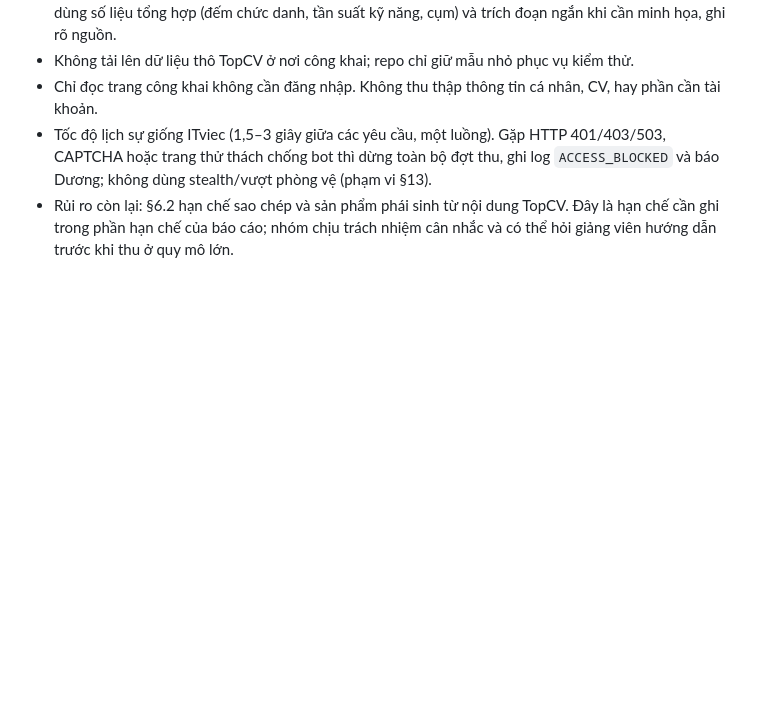
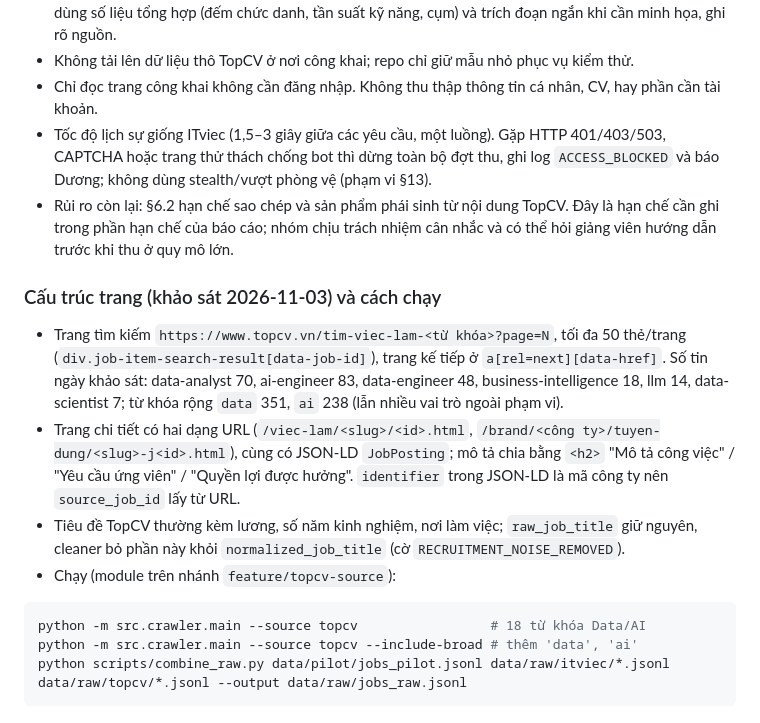
Before and after one commit to DuongXD-27/occupational-skill-structure-mining, a Markdown page: docs/data_collection/source_inspection.md, the part around the change. Drawn GitHub-style; blank space fills up the shorter version.

Commit message:
docs: cấu trúc trang TopCV và lệnh thu thập/gộp dữ liệu

````diff
--- a/docs/data_collection/source_inspection.md
+++ b/docs/data_collection/source_inspection.md
@@ -152,3 +152,23 @@ Khảo sát ngày 2026-11-03, khi kích hoạt TopCV làm nguồn thứ hai
 * Rủi ro còn lại: §6.2 hạn chế sao chép và sản phẩm phái sinh từ nội dung TopCV. Đây là
   hạn chế cần ghi trong phần hạn chế của báo cáo; nhóm chịu trách nhiệm cân nhắc và
   có thể hỏi giảng viên hướng dẫn trước khi thu ở quy mô lớn.
+
+### Cấu trúc trang (khảo sát 2026-11-03) và cách chạy
+* Trang tìm kiếm `https://www.topcv.vn/tim-viec-lam-<từ khóa>?page=N`, tối đa 50 thẻ/trang
+  (`div.job-item-search-result[data-job-id]`), trang kế tiếp ở `a[rel=next][data-href]`.
+  Số tin ngày khảo sát: data-analyst 70, ai-engineer 83, data-engineer 48,
+  business-intelligence 18, llm 14, data-scientist 7; từ khóa rộng `data` 351, `ai` 238
+  (lẫn nhiều vai trò ngoài phạm vi).
+* Trang chi tiết có hai dạng URL (`/viec-lam/<slug>/<id>.html`,
+  `/brand/<công ty>/tuyen-dung/<slug>-j<id>.html`), cùng có JSON-LD `JobPosting`; mô tả chia
+  bằng `<h2>` "Mô tả công việc" / "Yêu cầu ứng viên" / "Quyền lợi được hưởng". `identifier`
+  trong JSON-LD là mã công ty nên `source_job_id` lấy từ URL.
+* Tiêu đề TopCV thường kèm lương, số năm kinh nghiệm, nơi làm việc; `raw_job_title` giữ
+  nguyên, cleaner bỏ phần này khỏi `normalized_job_title` (cờ `RECRUITMENT_NOISE_REMOVED`).
+* Chạy (module trên nhánh `feature/topcv-source`):
+
+```powershell
+python -m src.crawler.main --source topcv                 # 18 từ khóa Data/AI
+python -m src.crawler.main --source topcv --include-broad # thêm 'data', 'ai'
+python scripts/combine_raw.py data/pilot/jobs_pilot.jsonl data/raw/itviec/*.jsonl data/raw/topcv/*.jsonl --output data/raw/jobs_raw.jsonl
+```
````
